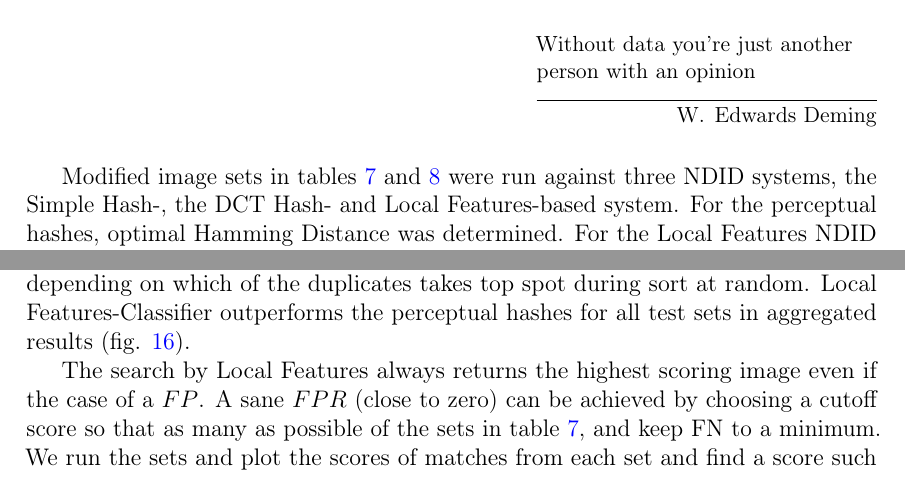
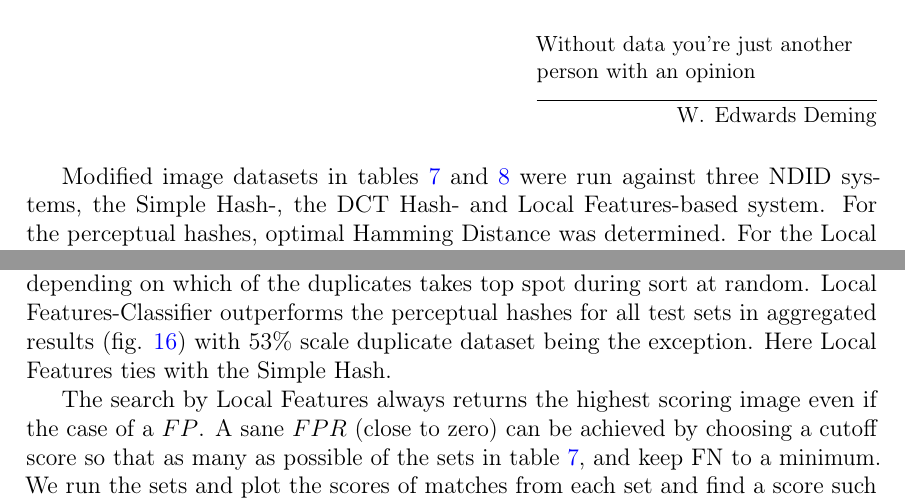
Before and after one commit to sulmanen/hash-thesis, a LaTeX thesis (hash.tex): two parts of pages 46 and 48 of 61, joined at a grey line, cut so that both start at the same text. Compiled offline with pdfLaTeX; a LaTeX package or settings file that is missing is left out.

Commit message:
more results edits

```diff
--- a/hash.tex
+++ b/hash.tex
@@ -1548,7 +1548,7 @@ If returned matches from a search score less than $\mathcal{C_s}$, the image is
 
 \section{Results}
 \epigraph{Without data you're just another person with an opinion}{W. Edwards Deming}
-Modified image sets in tables \ref{modifiedimages} and \ref{truenegatives} were run against three NDID systems, the Simple Hash-, the DCT Hash- and Local Features-based system. For the perceptual hashes, optimal Hamming Distance was determined. For the Local Features NDID system, an optimal cutoff score $\mathcal{C}_s$ was determined. As expected, Local Features (SIFT) outperforms both perceptual hashes for all image sets with the Simple Hash for 53\% scale being an exception due to chance (fig. \ref{tptotal}).
+Modified image datasets in tables \ref{modifiedimages} and \ref{truenegatives} were run against three NDID systems, the Simple Hash-, the DCT Hash- and Local Features-based system. For the perceptual hashes, optimal Hamming Distance was determined. For the Local Features NDID system, an optimal cutoff score $\mathcal{C}_s$ was determined. As expected, Local Features (SIFT) outperforms both perceptual hashes for all image sets with the Simple Hash for 53\% scale being an exception due to chance (fig. \ref{tptotal}).
 
 \begin{figure}[htb]
 \begin{center}
@@ -1617,8 +1617,7 @@ The $ROC$ of a DCT Hash based matcher depends on the chosen Hamming Distance. Th
 \end{figure}
 
 \subsection{Local Features}
-TPR and FPR for the Local Features NDID for the set can be found in figure \ref{tptotal} and \ref{fptotal} denoted as SIFT, due to the SIFT descriptor being used. The only miss for Local Features is a duplicate image in the database which results in a $FP$ being recorded depending on which of the duplicates takes top spot during sort at random. Local Features-Classifier outperforms the perceptual hashes for all test sets in aggregated results (fig. \ref{fptotal}).
-
+TPR and FPR for the Local Features NDID for the set can be found in figure \ref{tptotal} and \ref{fptotal} denoted as SIFT, due to the SIFT descriptor being used. The only miss for Local Features is a duplicate image in the database which results in a $FP$ being recorded depending on which of the duplicates takes top spot during sort at random. Local Features-Classifier outperforms the perceptual hashes for all test sets in aggregated results (fig. \ref{fptotal}) with 53\% scale duplicate dataset being the exception. Here Local Features ties with the Simple Hash.
 
 \begin{figure}[htb]
 \begin{center}
```
